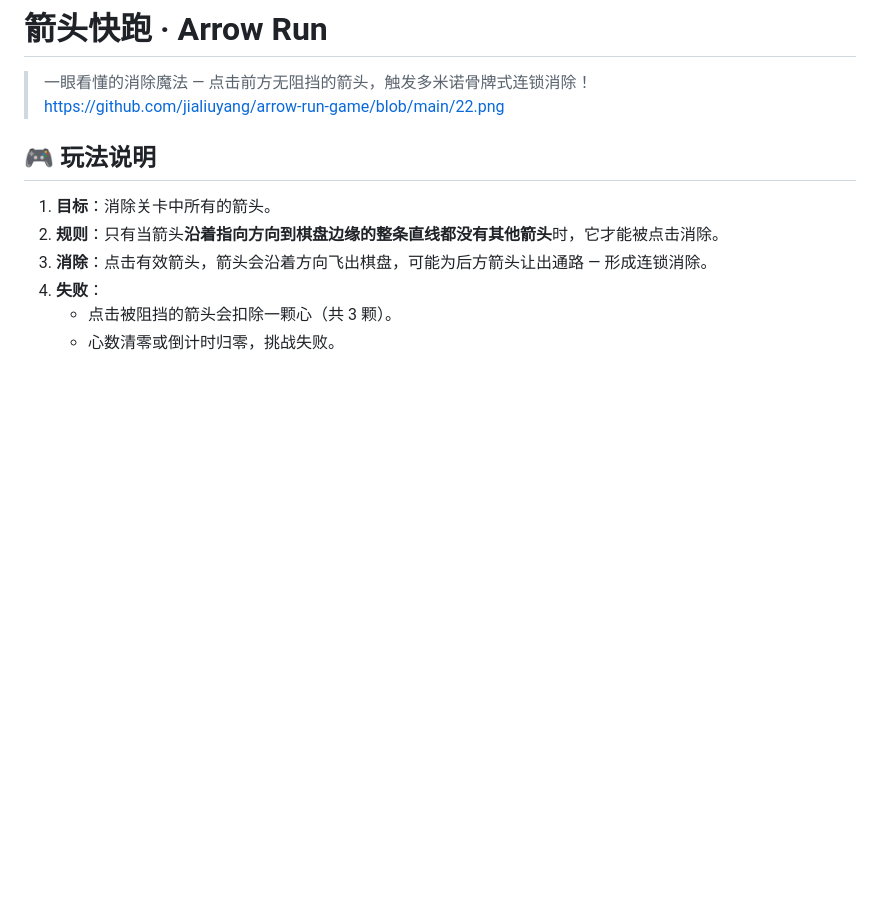
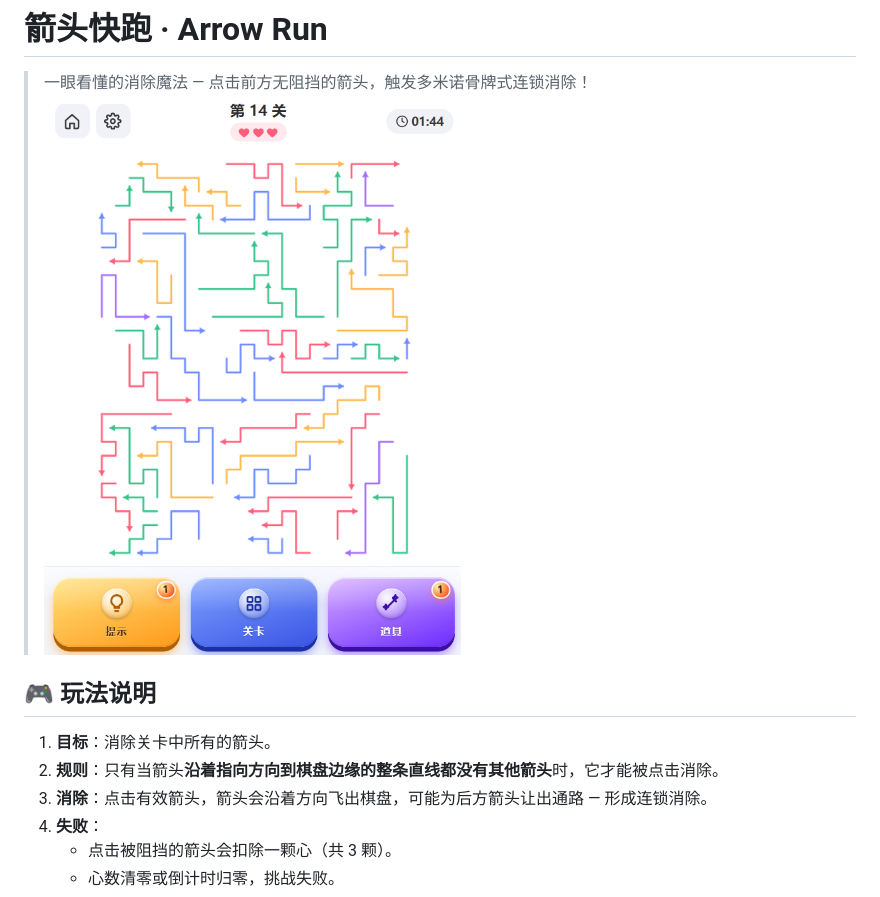
Before and after one commit to jialiuyang/arrow-run-game, a Markdown page: README.md, the part around the change. GitHub-like rendering; blank space fills up the shorter version.

```diff
--- a/README.md
+++ b/README.md
@@ -2,7 +2,7 @@
 # 箭头快跑 · Arrow Run
 
 > 一眼看懂的消除魔法 — 点击前方无阻挡的箭头，触发多米诺骨牌式连锁消除！
-https://github.com/jialiuyang/arrow-run-game/blob/main/22.png
+> ![图片描述](22.png)
 ## 🎮 玩法说明
 
 1. **目标**：消除关卡中所有的箭头。
```
